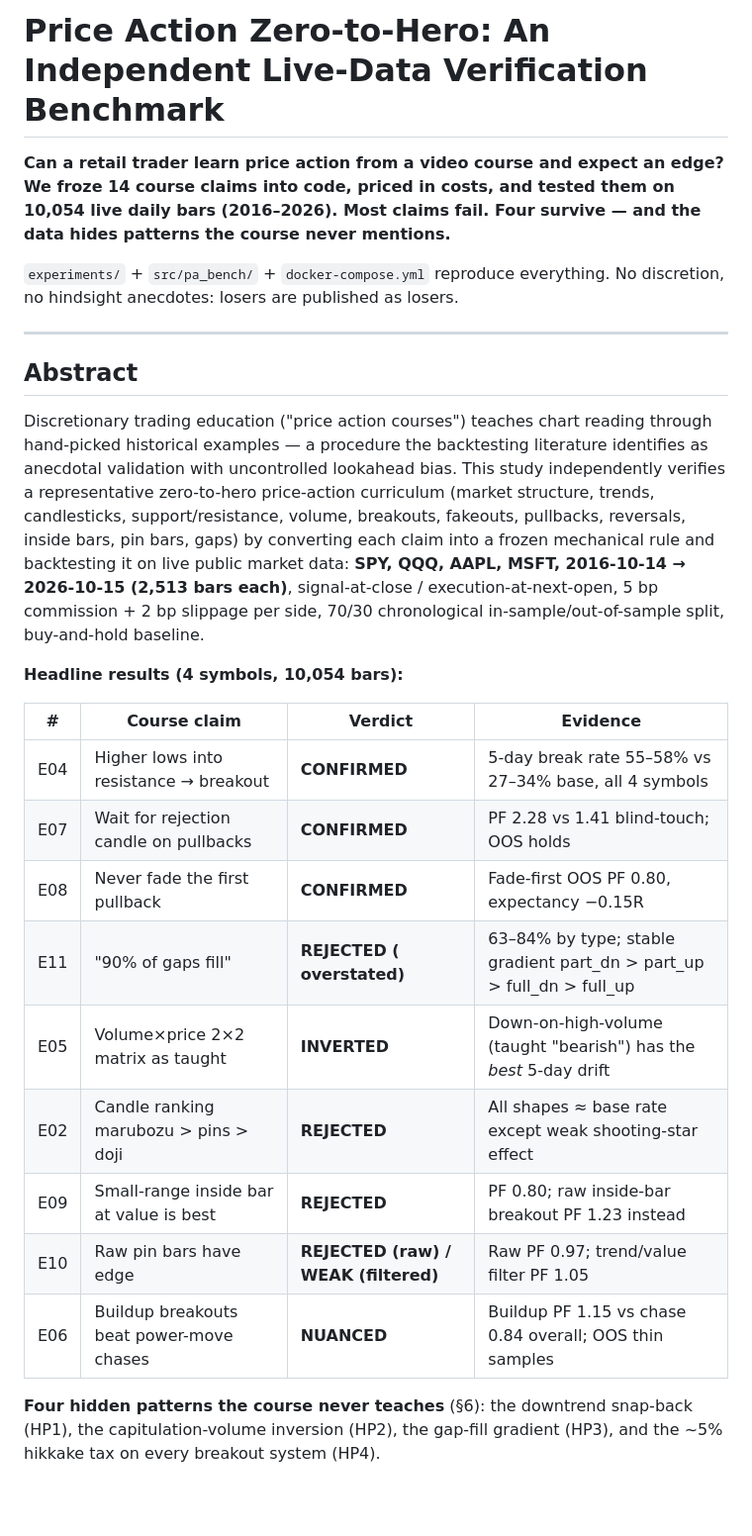
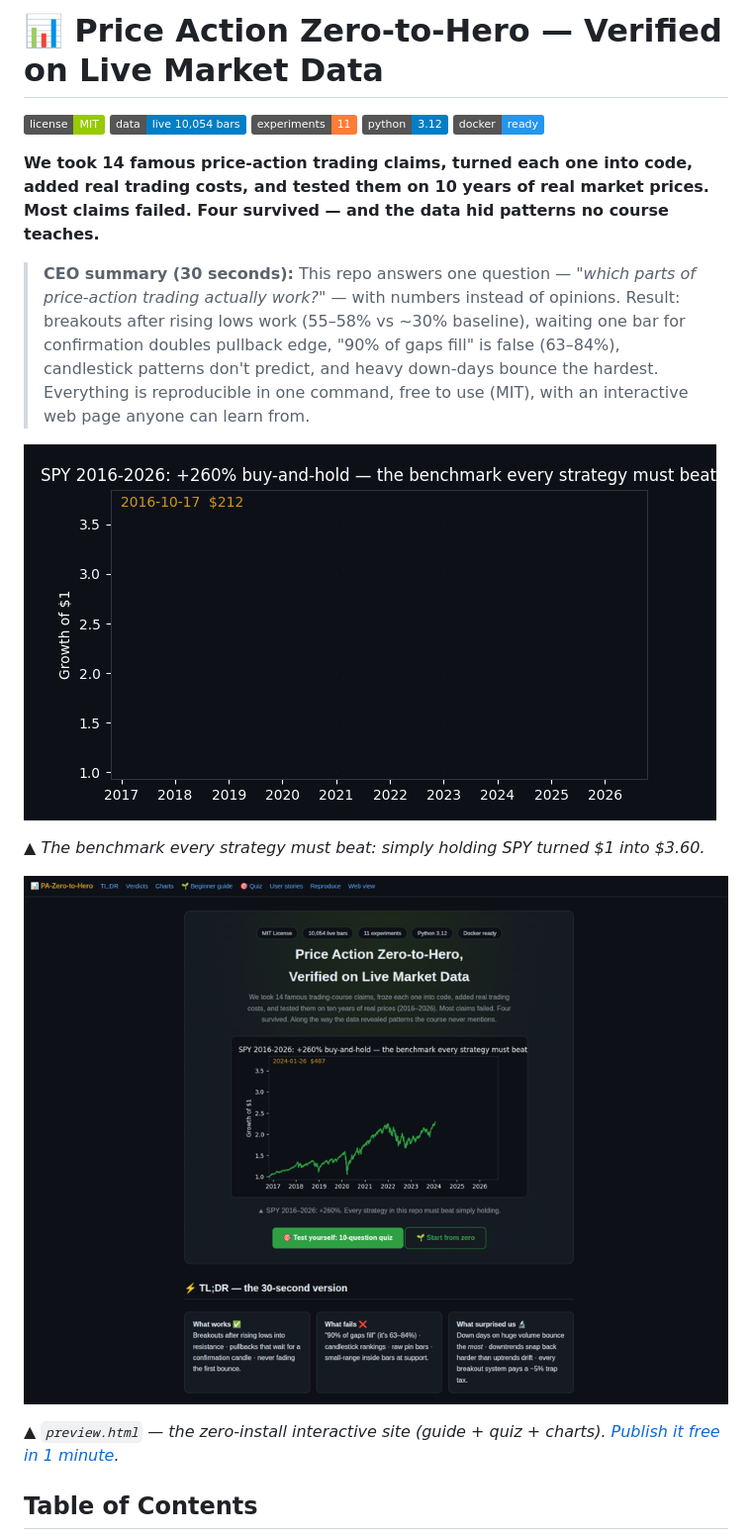
Before and after one commit to M0-AR/price-action-zero-to-hero-live-benchmark-2026, a Markdown page: README.md, the part around the change printed below. Shown: that part at 99% size. Rendered like a GitHub page; pictures changed too: assets/demo.gif (added), assets/preview_shot.png (added); badges without logos; blank space fills up the shorter version.

Commit message:
showcase release: interactive preview.html, GIF+charts, pro README, MIT license

```diff
--- a/README.md
+++ b/README.md
@@ -1,43 +1,22 @@
-# Price Action Zero-to-Hero: An Independent Live-Data Verification Benchmark
+# 📊 Price Action Zero-to-Hero — Verified on Live Market Data
 
-**Can a retail trader learn price action from a video course and expect an edge?
-We froze 14 course claims into code, priced in costs, and tested them on
-10,054 live daily bars (2016–2026). Most claims fail. Four survive — and the
-data hides patterns the course never mentions.**
+![MIT License](https://img.shields.io/badge/license-MIT-green)
+![Live Data](https://img.shields.io/badge/data-live%2010%2C054%20bars-blue)
+![Experiments](https://img.shields.io/badge/experiments-11-orange)
+![Python](https://img.shields.io/badge/python-3.12-blue)
+![Docker](https://img.shields.io/badge/docker-ready-2496ED)
 
-`experiments/` + `src/pa_bench/` + `docker-compose.yml` reproduce everything.
-No discretion, no hindsight anecdotes: losers are published as losers.
+**We took 14 famous price-action trading claims, turned each one into code, added real trading costs, and tested them on 10 years of real market prices. Most claims failed. Four survived — and the data hid patterns no course teaches.**
 
----
+> **CEO summary (30 seconds):** This repo answers one question — *"which parts of price-action trading actually work?"* — with numbers instead of opinions. Result: breakouts after rising lows work (55–58% vs ~30% baseline), waiting one bar for confirmation doubles pullback edge, "90% of gaps fill" is false (63–84%), candlestick patterns don't predict, and heavy down-days bounce the hardest. Everything is reproducible in one command, free to use (MIT), with an interactive web page anyone can learn from.
 
-## Abstract
+![Live demo — SPY 2016–2026 benchmark sweep](assets/demo.gif)
 
-Discretionary trading education ("price action courses") teaches chart reading
-through hand-picked historical examples — a procedure the backtesting literature
-identifies as anecdotal validation with uncontrolled lookahead bias. This study
-independently verifies a representative zero-to-hero price-action curriculum
-(market structure, trends, candlesticks, support/resistance, volume, breakouts,
-fakeouts, pullbacks, reversals, inside bars, pin bars, gaps) by converting each
-claim into a frozen mechanical rule and backtesting it on live public market
-data: **SPY, QQQ, AAPL, MSFT, 2016-10-14 → 2026-10-15 (2,513 bars each)**,
-signal-at-close / execution-at-next-open, 5 bp commission + 2 bp slippage per
-side, 70/30 chronological in-sample/out-of-sample split, buy-and-hold baseline.
+*▲ The benchmark every strategy must beat: simply holding SPY turned $1 into $3.60.*
 
-**Headline results (4 symbols, 10,054 bars):**
+![Interactive web page preview](assets/preview_shot.png)
 
-| # | Course claim | Verdict | Evidence |
-|---|--------------|---------|----------|
-| E04 | Higher lows into resistance → breakout | **CONFIRMED** | 5-day break rate 55–58% vs 27–34% base, all 4 symbols |
-| E07 | Wait for rejection candle on pullbacks | **CONFIRMED** | PF 2.28 vs 1.41 blind-touch; OOS holds |
-| E08 | Never fade the first pullback | **CONFIRMED** | Fade-first OOS PF 0.80, expectancy −0.15R |
-| E11 | "90% of gaps fill" | **REJECTED ( overstated)** | 63–84% by type; stable gradient part_dn > part_up > full_dn > full_up |
-| E05 | Volume×price 2×2 matrix as taught | **INVERTED** | Down-on-high-volume (taught "bearish") has the *best* 5-day drift |
-| E02 | Candle ranking marubozu > pins > doji | **REJECTED** | All shapes ≈ base rate except weak shooting-star effect |
-| E09 | Small-range inside bar at value is best | **REJECTED** | PF 0.80; raw inside-bar breakout PF 1.23 instead |
-| E10 | Raw pin bars have edge | **REJECTED (raw) / WEAK (filtered)** | Raw PF 0.97; trend/value filter PF 1.05 |
-| E06 | Buildup breakouts beat power-move chases | **NUANCED** | Buildup PF 1.15 vs chase 0.84 overall; OOS thin samples |
+*▲ `preview.html` — the zero-install interactive site (guide + quiz + charts). [Publish it free in 1 minute](#-web-view--github-pages).*
 
-**Four hidden patterns the course never teaches** (§6): the downtrend snap-back
-(HP1), the capitulation-volume inversion (HP2), the gap-fill gradient (HP3),
-and the ~5% hikkake tax on every breakout system (HP4).
+## Table of Contents
 
```
Also changed, not shown: other parts of README.md (+195 -196 lines), assets/candles_vs_base.png (added), assets/gap_gradient.png (added), assets/regime_drift.png (added), assets/volume_matrix.png (added), 5 other files.
